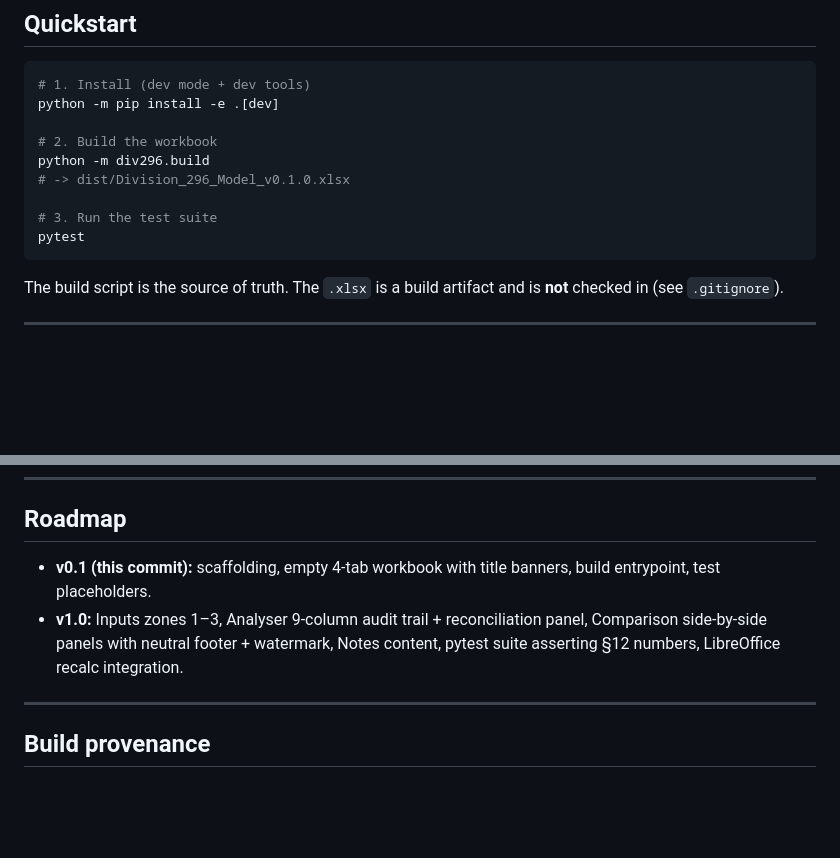
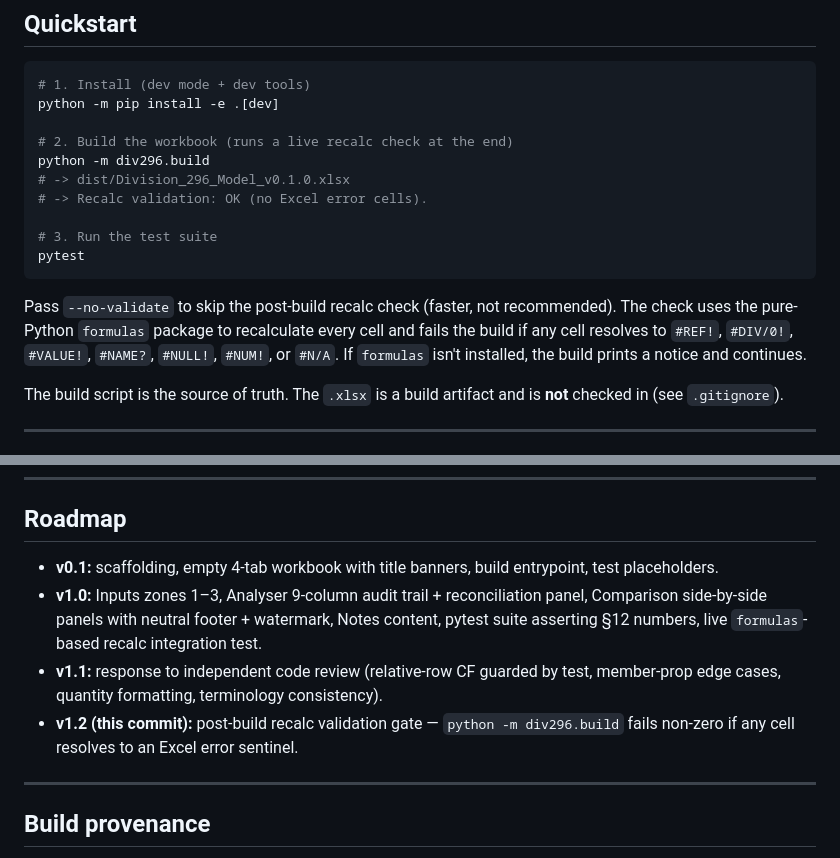
Before and after one commit to AidenHiew/div296_cgt_reset, a Markdown page: README.md, 2 parts joined by grey strips. Drawn GitHub-style; blank space fills up the shorter version.

Commit message:
v1.2/docs: document build-time recalc validation gate
Update Quickstart and Roadmap to reflect the new post-build validation:
`python -m div296.build` now recalculates the .xlsx via `formulas` and
fails non-zero if any cell resolves to an Excel error sentinel. The
implementation itself landed in 9b5d6c8 ("update project").

Co-Authored-By: Claude Opus 4.7 <noreply@anthropic.com>

````diff
--- a/README.md
+++ b/README.md
@@ -16,13 +16,16 @@ A Microsoft Excel workbook (`.xlsx`) that illustrates Division 296 tax outcomes
 # 1. Install (dev mode + dev tools)
 python -m pip install -e .[dev]
 
-# 2. Build the workbook
+# 2. Build the workbook (runs a live recalc check at the end)
 python -m div296.build
 # -> dist/Division_296_Model_v0.1.0.xlsx
+# -> Recalc validation: OK (no Excel error cells).
 
 # 3. Run the test suite
 pytest
 ```
+
+Pass `--no-validate` to skip the post-build recalc check (faster, not recommended). The check uses the pure-Python `formulas` package to recalculate every cell and fails the build if any cell resolves to `#REF!`, `#DIV/0!`, `#VALUE!`, `#NAME?`, `#NULL!`, `#NUM!`, or `#N/A`. If `formulas` isn't installed, the build prints a notice and continues.
 
 The build script is the source of truth. The `.xlsx` is a build artifact and is **not** checked in (see `.gitignore`).
 
@@ -96,8 +99,10 @@ Factual disclosures, not recommendations:
 
 ## Roadmap
 
-- **v0.1 (this commit):** scaffolding, empty 4-tab workbook with title banners, build entrypoint, test placeholders.
-- **v1.0:** Inputs zones 1–3, Analyser 9-column audit trail + reconciliation panel, Comparison side-by-side panels with neutral footer + watermark, Notes content, pytest suite asserting §12 numbers, LibreOffice recalc integration.
+- **v0.1:** scaffolding, empty 4-tab workbook with title banners, build entrypoint, test placeholders.
+- **v1.0:** Inputs zones 1–3, Analyser 9-column audit trail + reconciliation panel, Comparison side-by-side panels with neutral footer + watermark, Notes content, pytest suite asserting §12 numbers, live `formulas`-based recalc integration test.
+- **v1.1:** response to independent code review (relative-row CF guarded by test, member-prop edge cases, quantity formatting, terminology consistency).
+- **v1.2 (this commit):** post-build recalc validation gate — `python -m div296.build` fails non-zero if any cell resolves to an Excel error sentinel.
 
 ---
 
````
